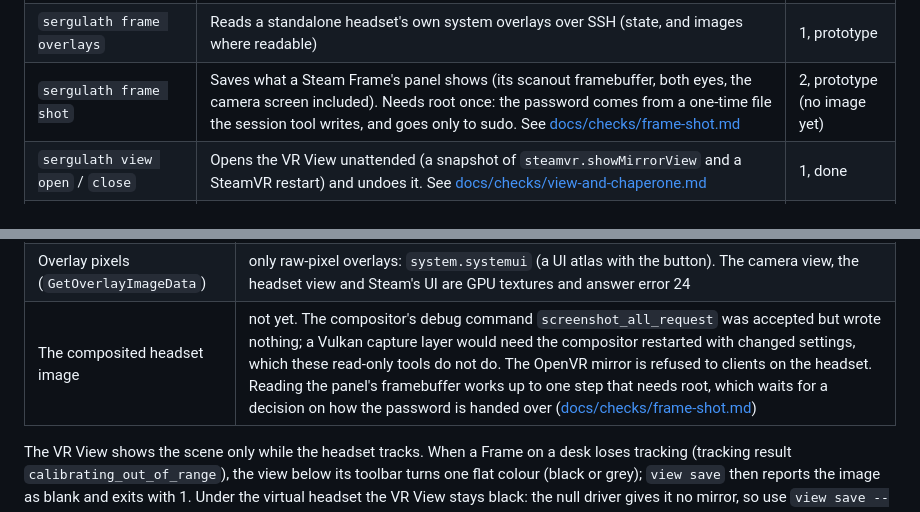
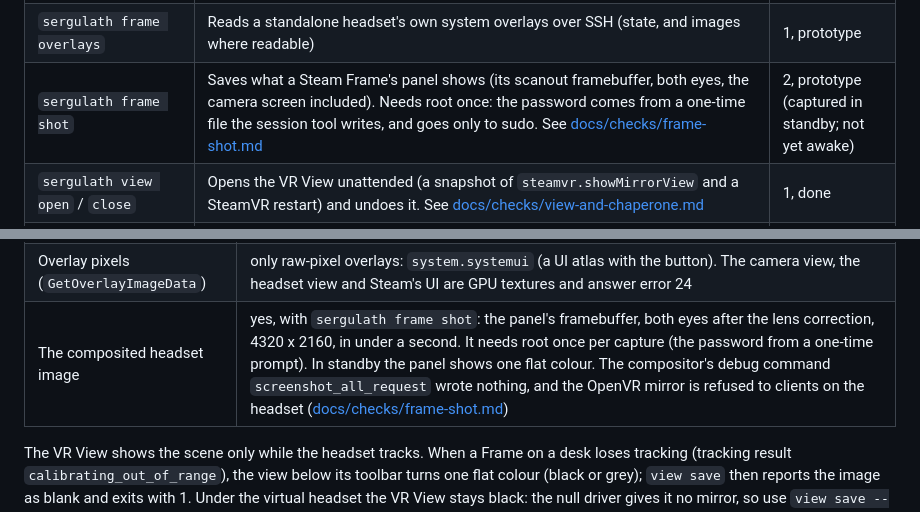
Before and after one commit to kein5/sergulath, a Markdown page: README.md, 2 parts joined by grey strips. Drawn GitHub-style.

```diff
--- a/README.md
+++ b/README.md
@@ -130,7 +130,7 @@ Each part is a subcommand of `sergulath`. Commands that change something have a
 | `sergulath view save` / `screenshot` | Saves what the headset shows: the VR View window (scene and overlays), the virtual headset's window (`--headset`), or a SteamVR screenshot (scene only). `--headset --overlay KEY` cuts one overlay out of the virtual headset's image, for overlays whose pixels SteamVR does not hand out. See [What the PC can see](#what-the-pc-can-see) and [docs/checks/headset-view.md](docs/checks/headset-view.md) | 0, done |
 | `sergulath caption sample start` / `stop`, `sergulath caption check` | Sends the app's sample caption from the session side, and checks that the caption overlay renders | 0, done |
 | `sergulath frame overlays` | Reads a standalone headset's own system overlays over SSH (state, and images where readable) | 1, prototype |
-| `sergulath frame shot` | Saves what a Steam Frame's panel shows (its scanout framebuffer, both eyes, the camera screen included). Needs root once: the password comes from a one-time file the session tool writes, and goes only to sudo. See [docs/checks/frame-shot.md](docs/checks/frame-shot.md) | 2, prototype (no image yet) |
+| `sergulath frame shot` | Saves what a Steam Frame's panel shows (its scanout framebuffer, both eyes, the camera screen included). Needs root once: the password comes from a one-time file the session tool writes, and goes only to sudo. See [docs/checks/frame-shot.md](docs/checks/frame-shot.md) | 2, prototype (captured in standby; not yet awake) |
 | `sergulath view open` / `close` | Opens the VR View unattended (a snapshot of `steamvr.showMirrorView` and a SteamVR restart) and undoes it. See [docs/checks/view-and-chaperone.md](docs/checks/view-and-chaperone.md) | 1, done |
 | `sergulath chaperone show` / `apply` / `restore` | The play area: read it; set a size (and walls) through the chaperone setup API after a snapshot of `chaperone_info.vrchap`; write the file back. SteamVR 2.19.4 keeps even a "temporary" commit on disk, so the change lasts until `restore`, not for the session only | 1, done |
 | `sergulath driver build` / `register` / `unregister` / `run` / `status` | A virtual controller driver (an OpenVR driver with a left and a right hand), registered only for a check. See [Pressing an overlay](#pressing-an-overlay) | 2, prototype (brought forward) |
@@ -164,7 +164,7 @@ On the headset (Steam Frame, over SSH with a registered key; `sergulath frame ov
 |---|---|
 | Overlay state (shown, alpha) | yes, for every system overlay: tells whether that screen is up |
 | Overlay pixels (`GetOverlayImageData`) | only raw-pixel overlays: `system.systemui` (a UI atlas with the button). The camera view, the headset view and Steam's UI are GPU textures and answer error 24 |
-| The composited headset image | not yet. The compositor's debug command `screenshot_all_request` was accepted but wrote nothing; a Vulkan capture layer would need the compositor restarted with changed settings, which these read-only tools do not do. The OpenVR mirror is refused to clients on the headset. Reading the panel's framebuffer works up to one step that needs root, which waits for a decision on how the password is handed over ([docs/checks/frame-shot.md](docs/checks/frame-shot.md)) |
+| The composited headset image | yes, with `sergulath frame shot`: the panel's framebuffer, both eyes after the lens correction, 4320 x 2160, in under a second. It needs root once per capture (the password from a one-time prompt). In standby the panel shows one flat colour. The compositor's debug command `screenshot_all_request` wrote nothing, and the OpenVR mirror is refused to clients on the headset ([docs/checks/frame-shot.md](docs/checks/frame-shot.md)) |
 
 The VR View shows the scene only while the headset tracks. When a Frame on a desk loses tracking (tracking result `calibrating_out_of_range`), the view below its toolbar turns one flat colour (black or grey); `view save` then reports the image as blank and exits with 1. Under the virtual headset the VR View stays black: the null driver gives it no mirror, so use `view save --headset` there.
 
```
Also changed, not shown: docs/README.ja.md (+2 -2 lines), docs/checks/frame-shot.md (+19 -3 lines), docs/checks/images/frame-shot-standby.png (added).
